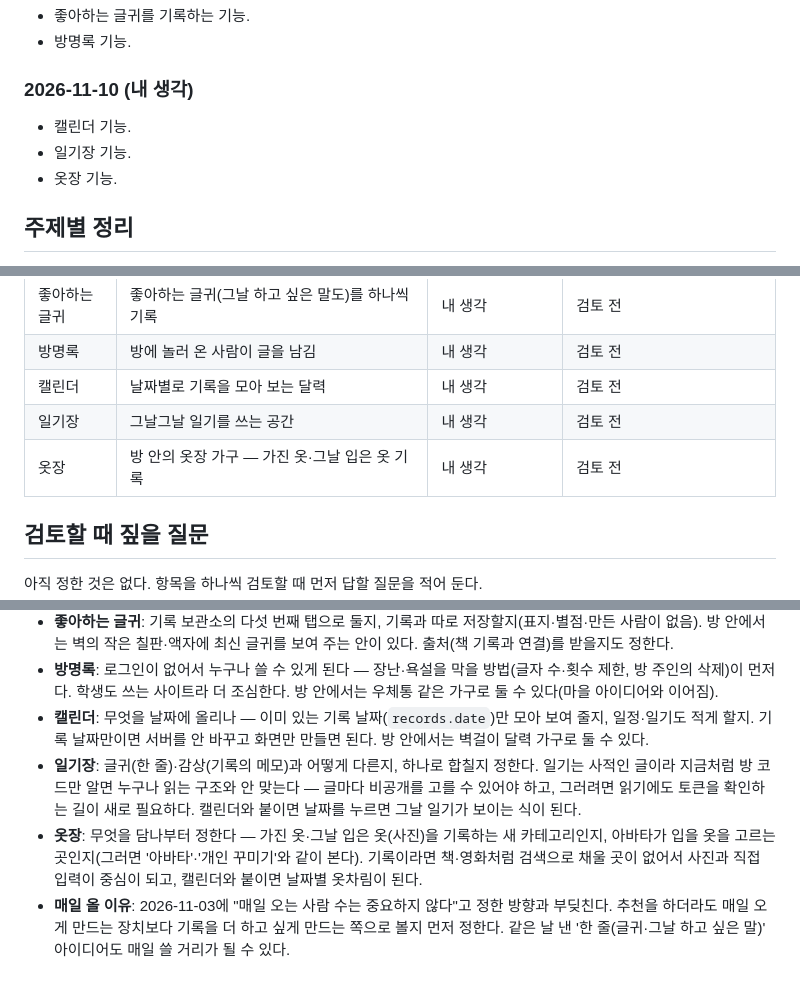
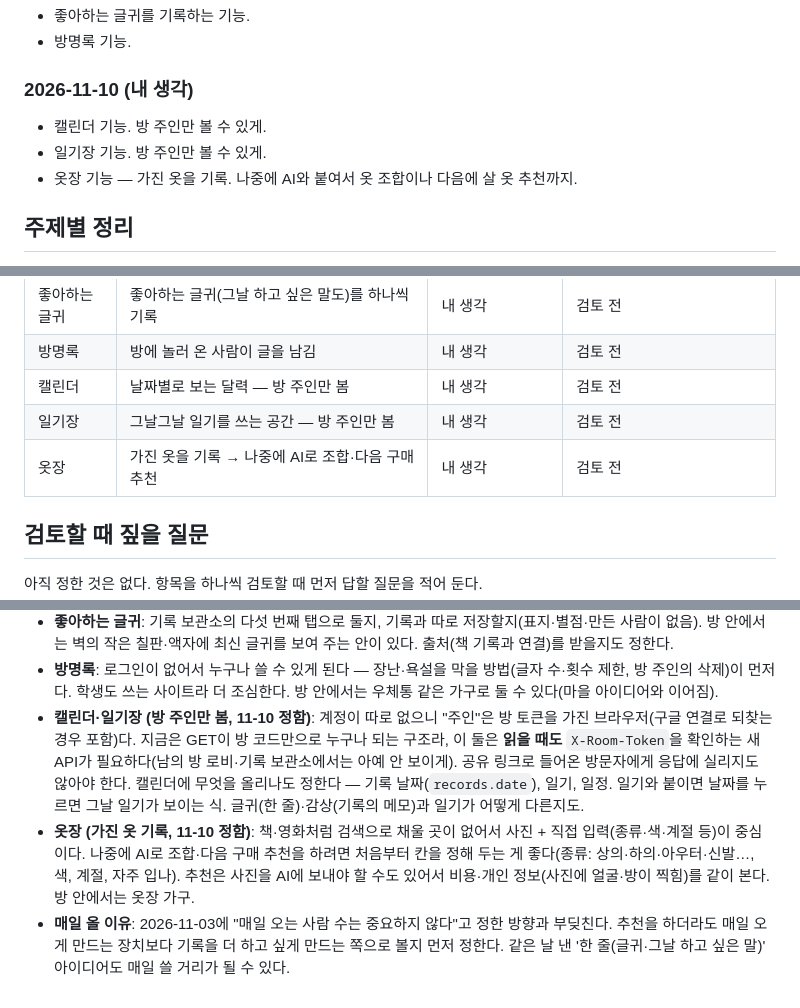
Before and after one commit to ddonni/mysite, a Markdown page: FEEDBACK.md, 3 parts joined by grey strips. GitHub-like rendering.

Commit message:
Note owner-only calendar and diary, and the wardrobe plan
Co-Authored-By: Claude Opus 5.5 <noreply@anthropic.com>

```diff
--- a/FEEDBACK.md
+++ b/FEEDBACK.md
@@ -34,9 +34,9 @@
 
 ### 2026-11-10 (내 생각)
 
-- 캘린더 기능.
-- 일기장 기능.
-- 옷장 기능.
+- 캘린더 기능. 방 주인만 볼 수 있게.
+- 일기장 기능. 방 주인만 볼 수 있게.
+- 옷장 기능 — 가진 옷을 기록. 나중에 AI와 붙여서 옷 조합이나 다음에 살 옷 추천까지.
 
 ## 주제별 정리
 
@@ -58,9 +58,9 @@
 | 매일 올 이유 | 한 번 기록하고 나면 안 들어오게 됨 — AI 노래·맛집 추천처럼 매일 볼 것 | 11-05 미기재 | 검토 전 |
 | 좋아하는 글귀 | 좋아하는 글귀(그날 하고 싶은 말도)를 하나씩 기록 | 내 생각 | 검토 전 |
 | 방명록 | 방에 놀러 온 사람이 글을 남김 | 내 생각 | 검토 전 |
-| 캘린더 | 날짜별로 기록을 모아 보는 달력 | 내 생각 | 검토 전 |
-| 일기장 | 그날그날 일기를 쓰는 공간 | 내 생각 | 검토 전 |
-| 옷장 | 방 안의 옷장 가구 — 가진 옷·그날 입은 옷 기록 | 내 생각 | 검토 전 |
+| 캘린더 | 날짜별로 보는 달력 — 방 주인만 봄 | 내 생각 | 검토 전 |
+| 일기장 | 그날그날 일기를 쓰는 공간 — 방 주인만 봄 | 내 생각 | 검토 전 |
+| 옷장 | 가진 옷을 기록 → 나중에 AI로 조합·다음 구매 추천 | 내 생각 | 검토 전 |
 
 ## 검토할 때 짚을 질문
 
@@ -76,7 +76,6 @@
 - **AI 활용**: 무엇을 맡길지(내 기록 기반 추천, 감상 요약, 방 분위기 한 줄 소개 등)부터 정한다. API 비용과 키 관리가 생기고, 방문자도 부를 수 있게 하면 횟수 제한이 필요하다.
 - **좋아하는 글귀**: 기록 보관소의 다섯 번째 탭으로 둘지, 기록과 따로 저장할지(표지·별점·만든 사람이 없음). 방 안에서는 벽의 작은 칠판·액자에 최신 글귀를 보여 주는 안이 있다. 출처(책 기록과 연결)를 받을지도 정한다.
 - **방명록**: 로그인이 없어서 누구나 쓸 수 있게 된다 — 장난·욕설을 막을 방법(글자 수·횟수 제한, 방 주인의 삭제)이 먼저다. 학생도 쓰는 사이트라 더 조심한다. 방 안에서는 우체통 같은 가구로 둘 수 있다(마을 아이디어와 이어짐).
-- **캘린더**: 무엇을 날짜에 올리나 — 이미 있는 기록 날짜(`records.date`)만 모아 보여 줄지, 일정·일기도 적게 할지. 기록 날짜만이면 서버를 안 바꾸고 화면만 만들면 된다. 방 안에서는 벽걸이 달력 가구로 둘 수 있다.
-- **일기장**: 글귀(한 줄)·감상(기록의 메모)과 어떻게 다른지, 하나로 합칠지 정한다. 일기는 사적인 글이라 지금처럼 방 코드만 알면 누구나 읽는 구조와 안 맞는다 — 글마다 비공개를 고를 수 있어야 하고, 그러려면 읽기에도 토큰을 확인하는 길이 새로 필요하다. 캘린더와 붙이면 날짜를 누르면 그날 일기가 보이는 식이 된다.
-- **옷장**: 무엇을 담나부터 정한다 — 가진 옷·그날 입은 옷(사진)을 기록하는 새 카테고리인지, 아바타가 입을 옷을 고르는 곳인지(그러면 '아바타'·'개인 꾸미기'와 같이 본다). 기록이라면 책·영화처럼 검색으로 채울 곳이 없어서 사진과 직접 입력이 중심이 되고, 캘린더와 붙이면 날짜별 옷차림이 된다.
+- **캘린더·일기장 (방 주인만 봄, 11-10 정함)**: 계정이 따로 없으니 "주인"은 방 토큰을 가진 브라우저(구글 연결로 되찾는 경우 포함)다. 지금은 GET이 방 코드만으로 누구나 되는 구조라, 이 둘은 **읽을 때도** `X-Room-Token`을 확인하는 새 API가 필요하다(남의 방 로비·기록 보관소에서는 아예 안 보이게). 공유 링크로 들어온 방문자에게 응답에 실리지도 않아야 한다. 캘린더에 무엇을 올리나도 정한다 — 기록 날짜(`records.date`), 일기, 일정. 일기와 붙이면 날짜를 누르면 그날 일기가 보이는 식. 글귀(한 줄)·감상(기록의 메모)과 일기가 어떻게 다른지도.
+- **옷장 (가진 옷 기록, 11-10 정함)**: 책·영화처럼 검색으로 채울 곳이 없어서 사진 + 직접 입력(종류·색·계절 등)이 중심이다. 나중에 AI로 조합·다음 구매 추천을 하려면 처음부터 칸을 정해 두는 게 좋다(종류: 상의·하의·아우터·신발…, 색, 계절, 자주 입나). 추천은 사진을 AI에 보내야 할 수도 있어서 비용·개인 정보(사진에 얼굴·방이 찍힘)를 같이 본다. 방 안에서는 옷장 가구.
 - **매일 올 이유**: 2026-11-03에 "매일 오는 사람 수는 중요하지 않다"고 정한 방향과 부딪친다. 추천을 하더라도 매일 오게 만드는 장치보다 기록을 더 하고 싶게 만드는 쪽으로 볼지 먼저 정한다. 같은 날 낸 '한 줄(글귀·그날 하고 싶은 말)' 아이디어도 매일 쓸 거리가 될 수 있다.
```
